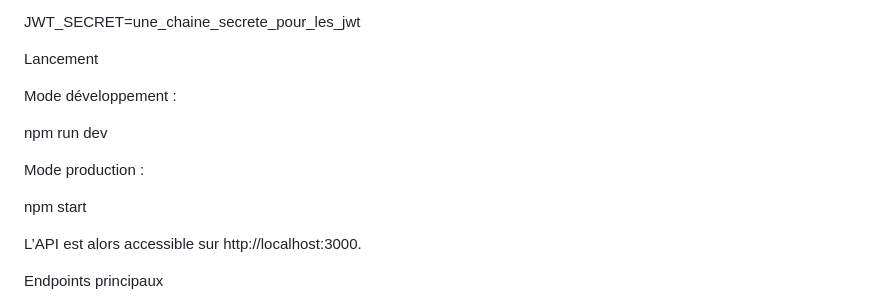
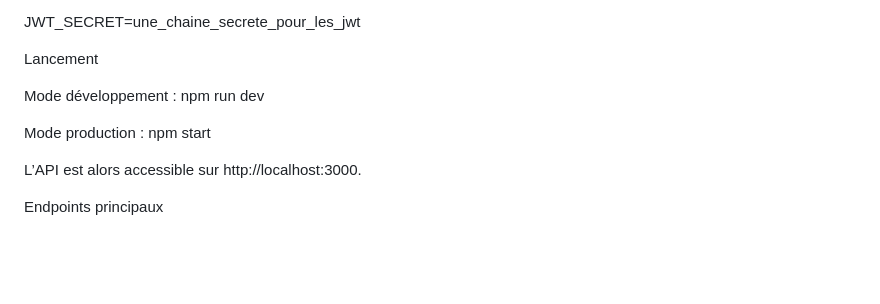
Before and after one commit to Diva-X/port-de-plaisance-api, a Markdown page: README.md, the part around the change. Drawn GitHub-style; blank space fills up the shorter version.

```diff
--- a/README.md
+++ b/README.md
@@ -108,22 +108,12 @@ Lancement
 
 
 
-Mode développement :
+Mode développement : npm run dev
 
 
 
 
-npm run dev
-
-
-
-
-Mode production :
-
-
-
-
-npm start
+Mode production : npm start
 
 
 
```
